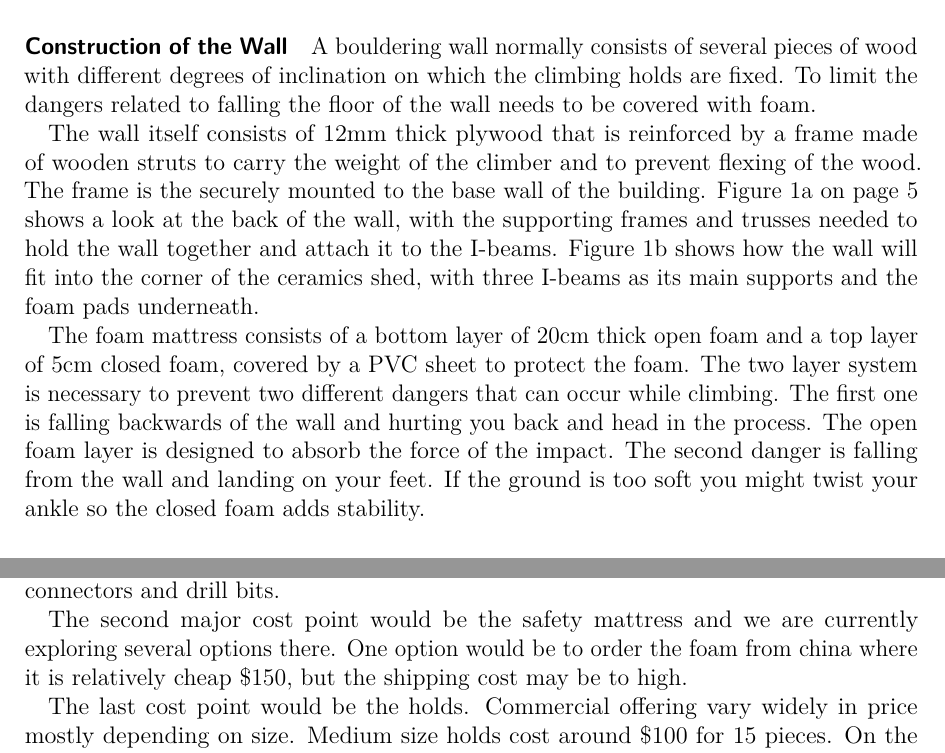
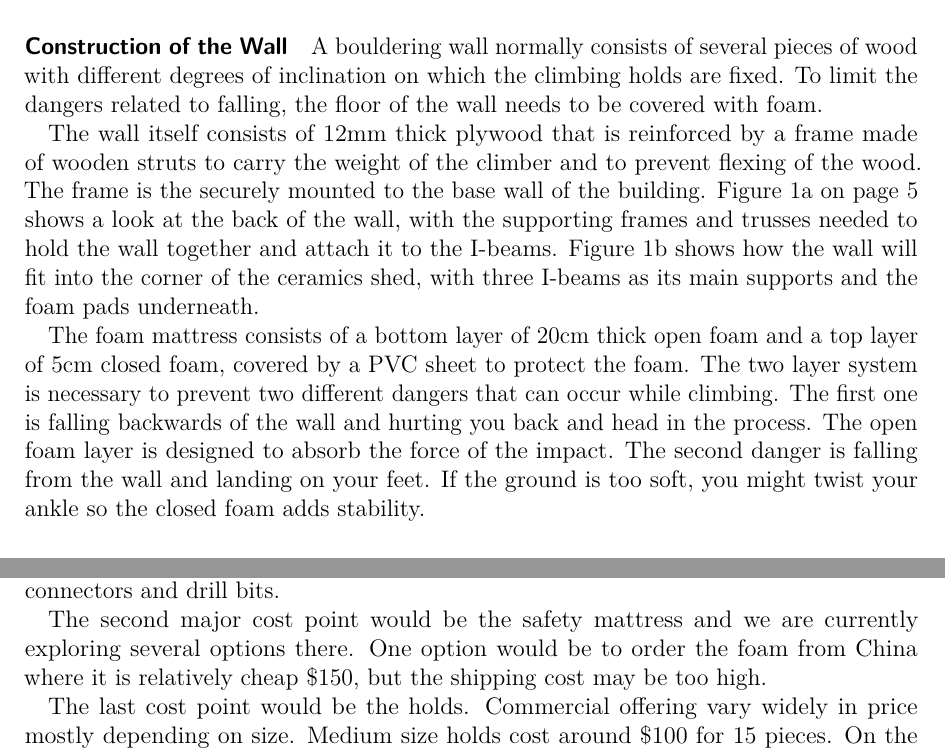
Before and after one commit to vchuravy/PD1, a LaTeX document (proposal/Proposal.tex): two parts of pages 2 and 4 of 6, joined at a grey line, cut so that both start at the same text. Compiled offline with pdfLaTeX.

Commit message:
fixed a few errors that I saw.

```diff
--- a/proposal/Proposal.tex
+++ b/proposal/Proposal.tex
@@ -30,13 +30,13 @@ Bouldering as a sport has seen a uptake of interest in recent years across Europ
 Bouldering is a form of sport climbing close to the ground and without the need of being belayed or wearing safety equipment like a harness, While bouldering the climber needs to focus on his balance on the wall, have the power and endurance to perform the next move, as well as a high degree of body control and foresight in planning his route. Being a good climber does not mean being the strongest or fastest but rather being efficient and elegant. This mentality attracts a diverse set of people to the sport and is one of the main reasons for its rise in popularity.
 
 \paragraph{Construction of the Wall}
-A bouldering wall normally consists of several pieces of wood with different degrees of inclination on which the climbing holds are fixed. To limit the dangers related to falling the floor of the wall needs to be covered with foam.
+A bouldering wall normally consists of several pieces of wood with different degrees of inclination on which the climbing holds are fixed. To limit the dangers related to falling, the floor of the wall needs to be covered with foam.
 
 The wall itself consists of 12mm thick plywood that is reinforced by a frame made of wooden struts to carry the weight of the climber and to prevent flexing of the wood. The frame is the securely mounted to the base wall of the building.
 \Vref{wall1} shows a look at the back of the wall, with the supporting frames and trusses needed to hold the wall together and attach it to the I-beams. \Cref{wall2} shows how the wall will fit into the corner of the ceramics shed, with three I-beams as its main supports and the foam pads underneath.
 
 The foam mattress consists of a bottom layer of 20cm thick open foam and a top layer of 5cm closed foam, covered by a PVC sheet to protect the foam.
-The two layer system is necessary to prevent two different dangers that can occur while climbing. The first one is falling backwards of the wall and hurting you back and head in the process. The open foam layer is designed to absorb the force of the impact. The second danger is falling from the wall and landing on your feet. If the ground is too soft you might twist your ankle so the closed foam adds stability.
+The two layer system is necessary to prevent two different dangers that can occur while climbing. The first one is falling backwards of the wall and hurting you back and head in the process. The open foam layer is designed to absorb the force of the impact. The second danger is falling from the wall and landing on your feet. If the ground is too soft, you might twist your ankle so the closed foam adds stability.
 
 \subparagraph{Fixing the frame to the building}
 To attach the wall to the building, we have designed the wall to line up with three I-beams in the corner of the ceramics shed. The wall will be fixed to each of these beams with a brace made from metal pipes and brackets. The metal tube can be attached to the wall using U bolts, and then placed around each I-beam at the top and bottom, anchoring the wall securely. This also makes it possible for the wall to be removable should the need arise.
@@ -64,7 +64,7 @@ For obtaining hardware and supplies, our main sources will be Tabata and Makeman
 \subparagraph{Costs}
 We visited Makeman at February 27th to get an estimate of the cost for the materials. The cost for the wood necessary for the whole wall is about $30000\yen$, divided into $17000\yen$ for the plywood sheeting and $13000\yen$ for the wooden struts. We estimate than we would need another $15000\yen$ for screws, metal pipes, brackets, wood-wood connectors and drill bits.
 
-The second major cost point would be the safety mattress and we are currently exploring several options there. One option would be to order the foam from china where it is relatively cheap \$150, but the shipping cost may be to high.
+The second major cost point would be the safety mattress and we are currently exploring several options there. One option would be to order the foam from China where it is relatively cheap \$150, but the shipping cost may be too high.
 
 The last cost point would be the holds. Commercial offering vary widely in price mostly depending on size. Medium size holds cost around \$100 for 15 pieces. On the other hand there are sets of holds available that consists of 100 holds in different sizes for about \$200. Casting our own holds would be cheaper, since we would only pay for the raw materials as well as allowing for more creative freedom. One litre of polyurethane resin costs about \$15 and is enough to cast roughly 8 medium holds, while the silicone molds can be reused. It is anticipated that the construction of the chamber will be roughly 2000\yen.
 
```
